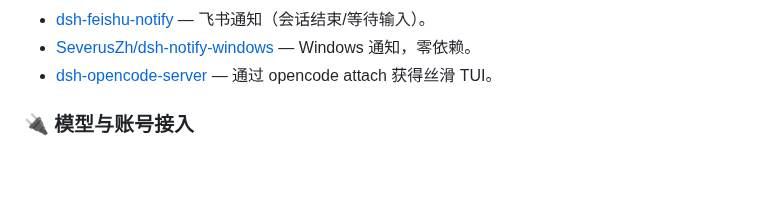
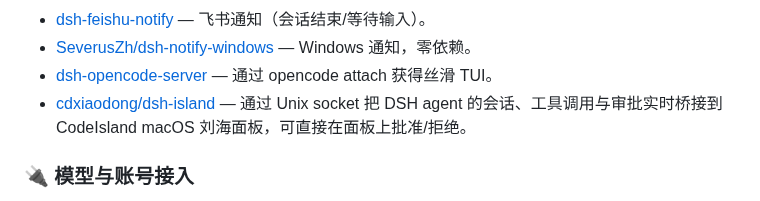
Before and after one commit to Andyqwe44/awesome-dsh-plugin, a Markdown page: README.md, the part around the change. GitHub-like rendering; blank space fills up the shorter version.

Commit message:
add dsh-island: bridge DSH status to CodeIsland macOS notch panel

```diff
--- a/README.md
+++ b/README.md
@@ -278,6 +278,7 @@ DeepSeek Harness 是 DeepSeek 开源的 agent harness——既是可直接运行
 - [dsh-feishu-notify](https://github.com/dsh-external/dsh-feishu-notify) — 飞书通知（会话结束/等待输入）。
 - [SeverusZh/dsh-notify-windows](https://github.com/SeverusZh/dsh-notify-windows) — Windows 通知，零依赖。
 - [dsh-opencode-server](https://github.com/dsh-external/dsh-opencode-server) — 通过 opencode attach 获得丝滑 TUI。
+- [cdxiaodong/dsh-island](https://github.com/cdxiaodong/dsh-island) — 通过 Unix socket 把 DSH agent 的会话、工具调用与审批实时桥接到 CodeIsland macOS 刘海面板，可直接在面板上批准/拒绝。
 
 ### 🔌 模型与账号接入
 
```
Also changed, not shown: README.en.md (+1 -0 lines).
